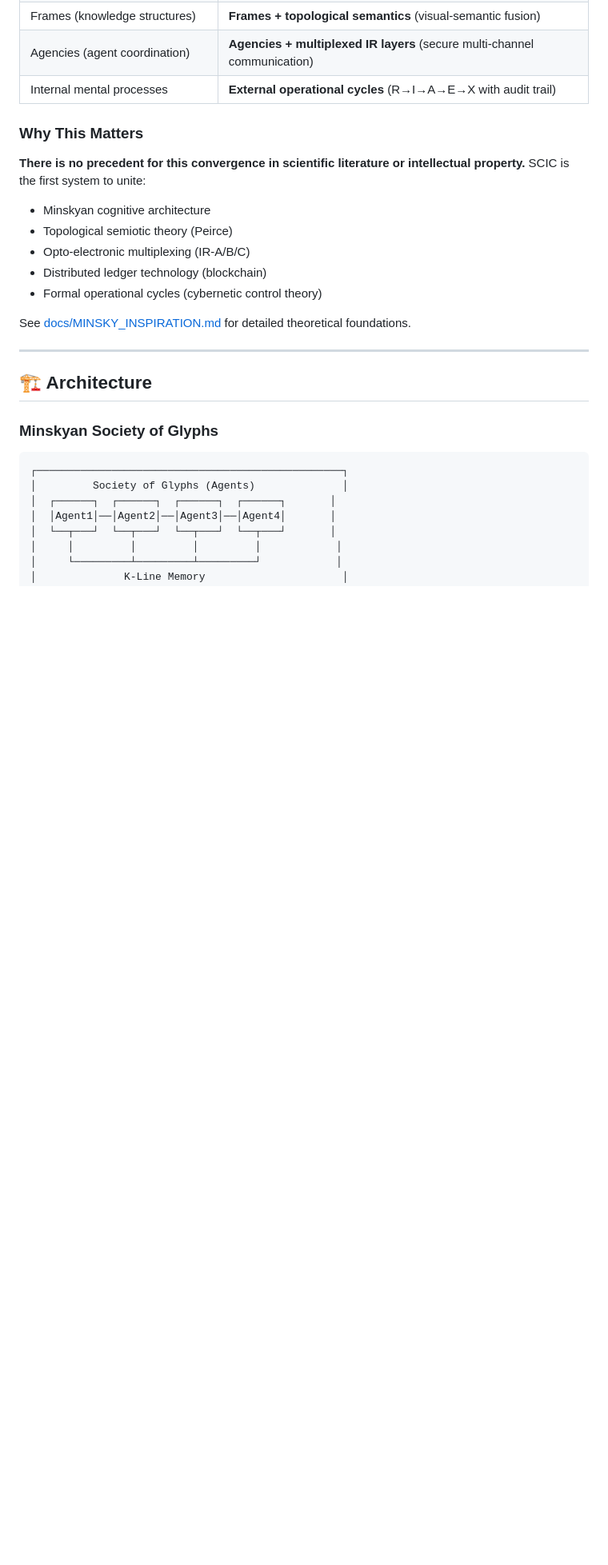
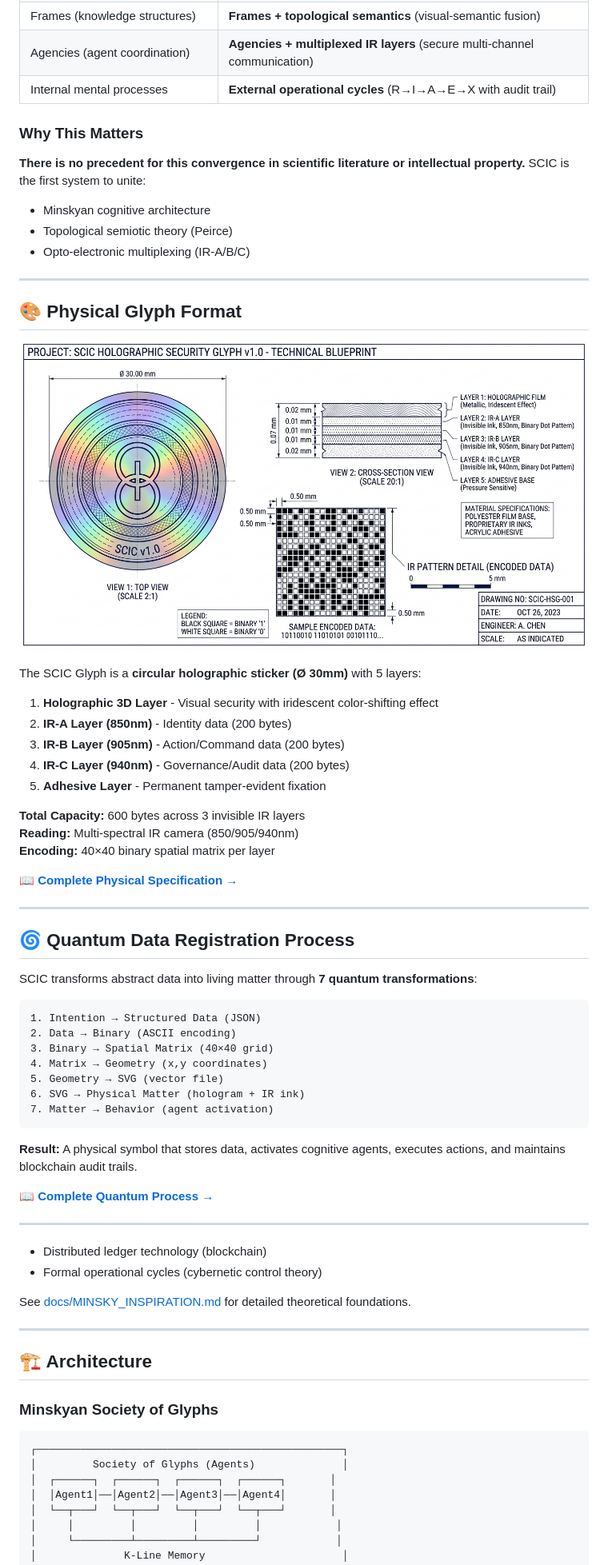
Before and after one commit to cybernetic-semiography/cybernetic-semiography-scic-standard, a Markdown page: README.md, the part around the change. Shown: that part at 80% size. Rendered like a GitHub page; pictures changed too: docs/assets/scic_glyph_technical.png (added); blank space fills up the shorter version.

````diff
--- a/README.md
+++ b/README.md
@@ -48,6 +48,48 @@ SCIC is **inspired by Marvin Minsky's *Society of Mind*** — integrating agent-
 - Minskyan cognitive architecture
 - Topological semiotic theory (Peirce)
 - Opto-electronic multiplexing (IR-A/B/C)
+
+---
+
+## 🎨 Physical Glyph Format
+
+![SCIC Glyph - Technical Blueprint](docs/assets/scic_glyph_technical.png)
+
+The SCIC Glyph is a **circular holographic sticker (Ø 30mm)** with 5 layers:
+
+1. **Holographic 3D Layer** - Visual security with iridescent color-shifting effect
+2. **IR-A Layer (850nm)** - Identity data (200 bytes)
+3. **IR-B Layer (905nm)** - Action/Command data (200 bytes)
+4. **IR-C Layer (940nm)** - Governance/Audit data (200 bytes)
+5. **Adhesive Layer** - Permanent tamper-evident fixation
+
+**Total Capacity:** 600 bytes across 3 invisible IR layers
+**Reading:** Multi-spectral IR camera (850/905/940nm)
+**Encoding:** 40×40 binary spatial matrix per layer
+
+📖 **[Complete Physical Specification →](docs/FORMATO_FISICO_GLYPH.md)**
+
+---
+
+## 🌀 Quantum Data Registration Process
+
+SCIC transforms abstract data into living matter through **7 quantum transformations**:
+
+```
+1. Intention → Structured Data (JSON)
+2. Data → Binary (ASCII encoding)
+3. Binary → Spatial Matrix (40×40 grid)
+4. Matrix → Geometry (x,y coordinates)
+5. Geometry → SVG (vector file)
+6. SVG → Physical Matter (hologram + IR ink)
+7. Matter → Behavior (agent activation)
+```
+
+**Result:** A physical symbol that stores data, activates cognitive agents, executes actions, and maintains blockchain audit trails.
+
+📖 **[Complete Quantum Process →](docs/PROCESSO_QUANTICO_SCIC.md)**
+
+---
 - Distributed ledger technology (blockchain)
 - Formal operational cycles (cybernetic control theory)
 
````
Also changed, not shown: CHANGELOG.md (+31 -0 lines), docs/FORMATO_FISICO_GLYPH.md (added, +185 -0 lines), docs/PROCESSO_QUANTICO_SCIC.md (added, +218 -0 lines), 1 other file.
